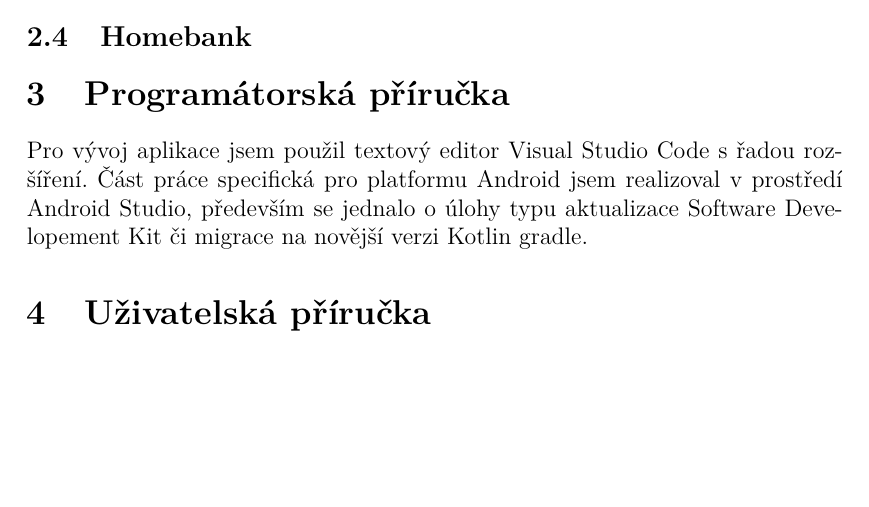
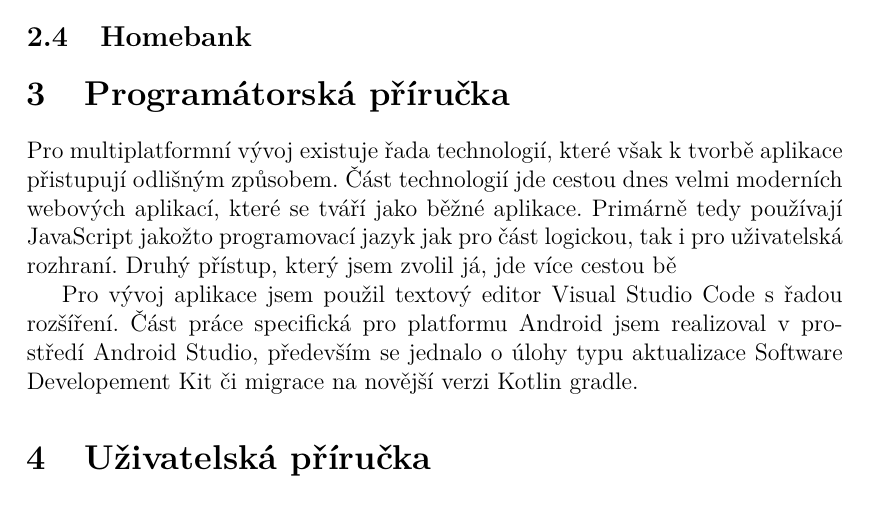
Before and after one commit to Nert53/bachelor-thesis, a LaTeX thesis (kidiplom.tex): part of page 7 of 14, cut so that both start at the same text, the shorter picture padded with empty space. Compiled offline with pdfLaTeX.

Commit message:
zacatek kapitoly technologie

```diff
--- a/kidiplom.tex
+++ b/kidiplom.tex
@@ -164,6 +164,8 @@ Požadované funkcionality na tuto aplikaci se současně odvíjely ode mě i m
 
 \section{Programátorská příručka}
 
+Pro multiplatformní vývoj existuje řada technologií, které však k tvorbě aplikace přistupují odlišným způsobem. Část technologií jde cestou dnes velmi moderních webových aplikací, které se tváří jako běžné aplikace. Primárně tedy používají JavaScript jakožto programovací jazyk jak pro část logickou, tak i pro uživatelská rozhraní. Druhý přístup, který jsem zvolil já, jde více cestou bě
+
 Pro vývoj aplikace jsem použil textový editor Visual Studio Code s řadou rozšíření. Část práce specifická pro platformu Android jsem realizoval v prostředí Android Studio, především se jednalo o úlohy typu aktualizace Software Developement Kit či migrace na novější verzi Kotlin gradle.
 
 \section{Uživatelská příručka}
```
Also changed, not shown: kidiplom.pdf, 8 other files.
